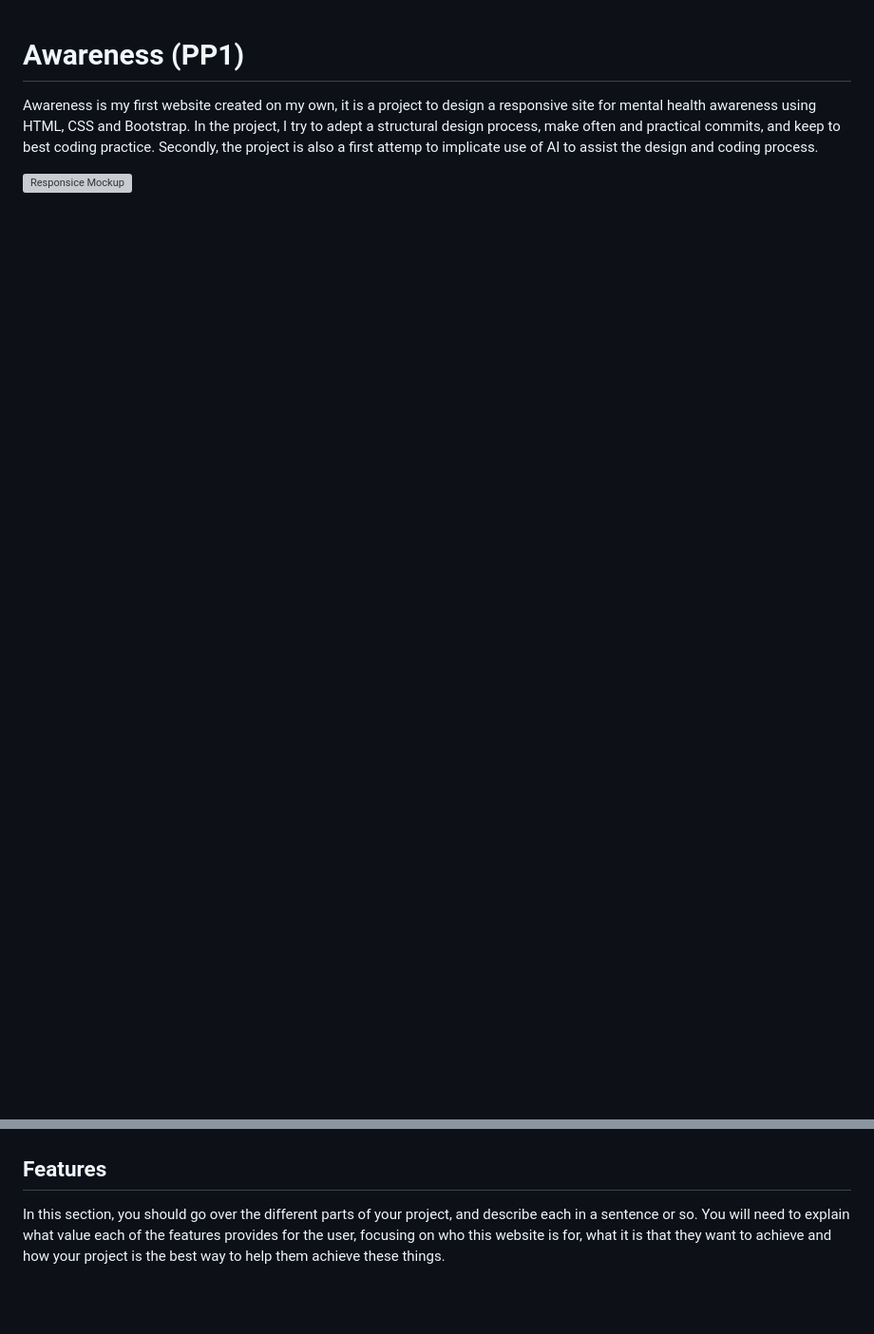
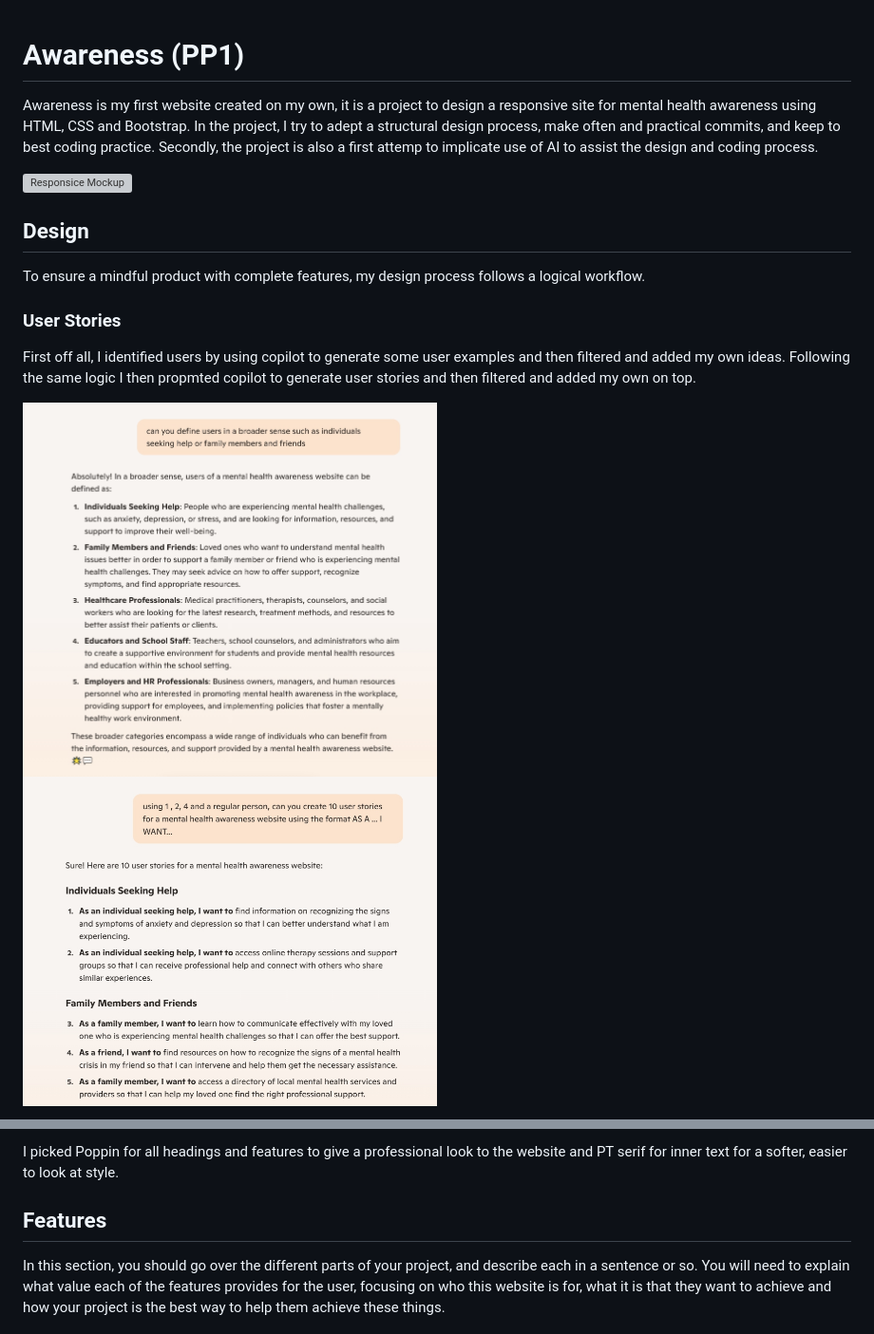
Before and after one commit to KelvinC181/Awareness, a Markdown page: README.md, 2 parts joined by grey strips. Shown at 95% size. Rendered like a GitHub page; pictures changed too: assets/images/readme/stories.jpg (added), assets/images/readme/users.jpg (added); blank space fills up the shorter version; grey boxes are pictures that could not be loaded.

Commit message:
add intro and design section to readme doc

```diff
--- a/README.md
+++ b/README.md
@@ -3,4 +3,18 @@
 Awareness is my first website created on my own, it is a project to design a responsive site for mental health awareness using HTML, CSS and Bootstrap.  In the project, I try to adept a structural design process, make often and practical commits, and keep to best coding practice. Secondly, the project is also a first attemp to implicate use of AI to assist the design and coding process.
 
 
-![Responsice Mockup](https://github.com/lucyrush/readme-template/blob/master/media/love_running_mockup.png)
+![Responsice Mockup](assets/images/readme/readmecover.png)
+
+## Design
+
+To ensure a mindful product with complete features, my design process follows a logical workflow.
+
+### User Stories
+
+First off all, I identified users by using copilot to generate some user examples and then filtered and added my own ideas.  Following the same logic I then propmted copilot to generate user stories and then filtered and added my own on top.
+
+<img src="assets/images/readme/users.jpg" alt="copilot users" width=50%>
+<img src="assets/images/readme/stories.jpg" alt="copilot users" width=50%>
+
+<p style="margin-bottom: 20px;"></p>
+
@@ -7,3 +35,4 @@ Awareness is my first website created on my own, it is a project to design a res
+I picked Poppin for all headings and features to give a professional look to the website and PT serif for inner text for a softer, easier to look at style.
 
 ## Features
 
```
Also changed, not shown: other parts of README.md (+14 -0 lines), assets/images/readme/layout1.jpg (added), assets/images/readme/layout2.jpg (added), assets/images/readme/layout3.jpg (added), 2 other files.
